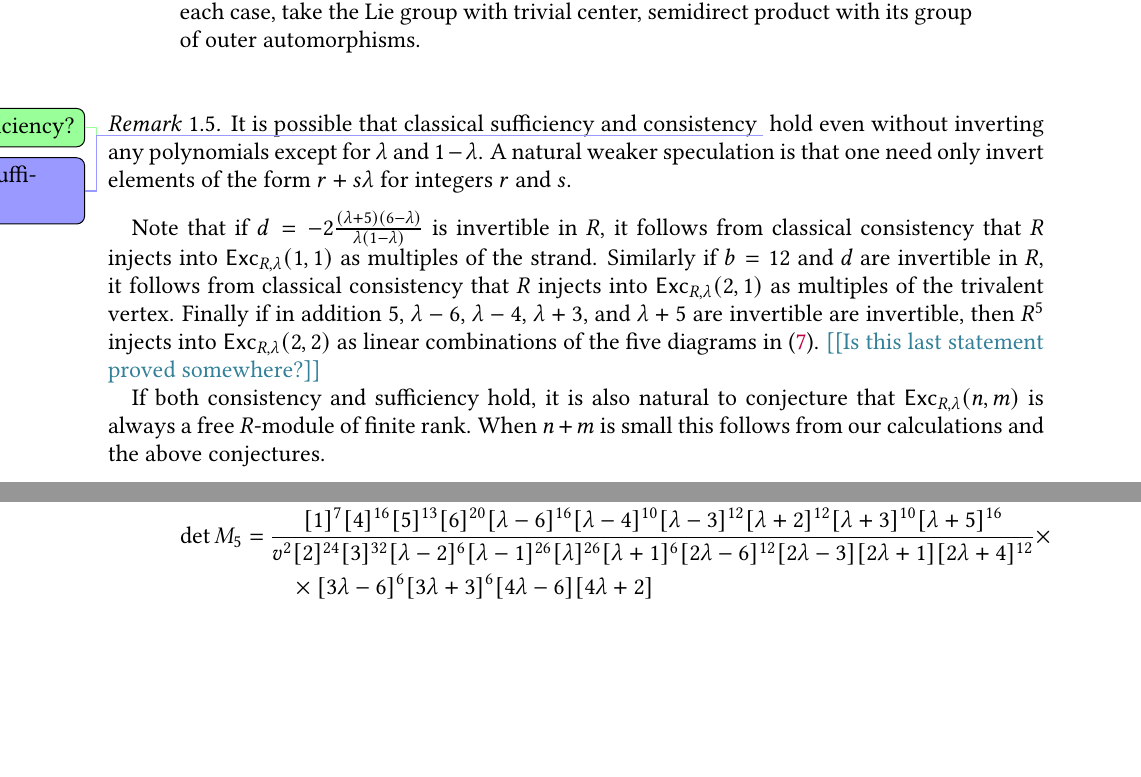
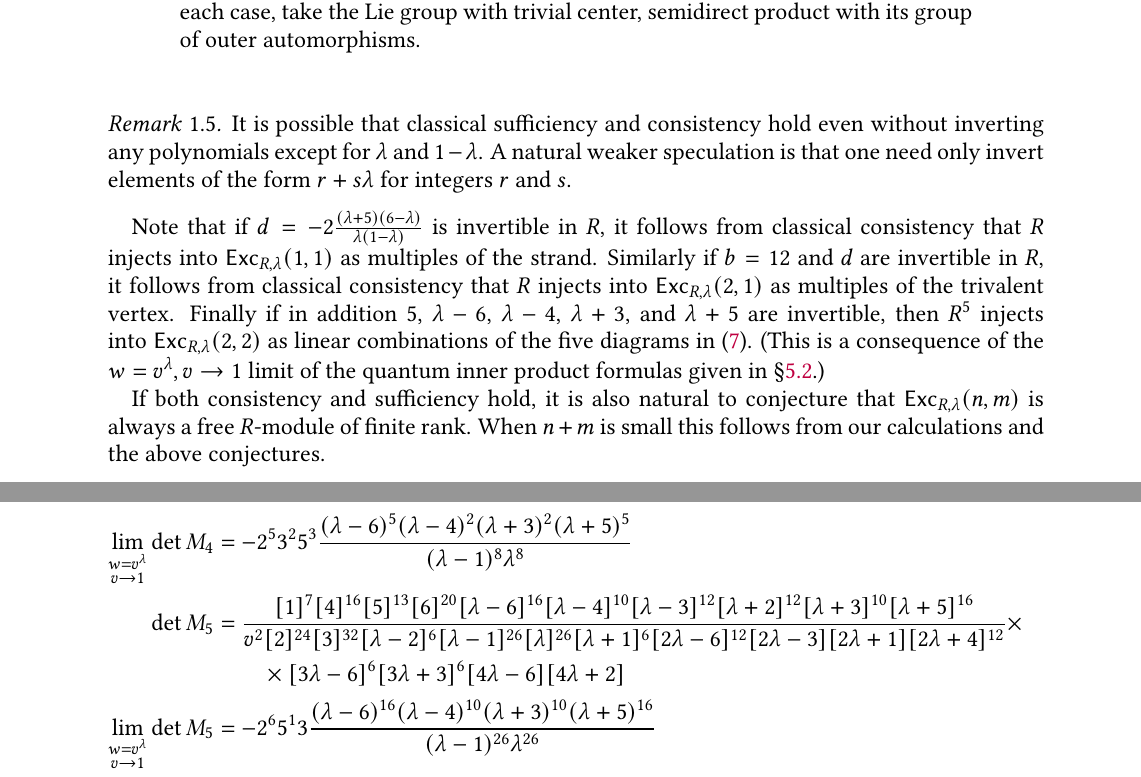
Before and after one commit to semorrison/exceptional, a LaTeX paper (exceptional.tex): two parts of pages 5 and 32 of 54 before the commit and two parts of pages 5 and 33 of 54 after it, joined at a grey line, cut so that both start at the same text, the shorter picture padded with empty space. Compiled offline with pdfLaTeX.

Commit message:
classical inner products

```diff
--- a/exceptional.tex
+++ b/exceptional.tex
@@ -226,8 +226,6 @@ diagram to give an element of $R$ will give the same element of $R$.
 
 \begin{remark}
   It is possible that classical sufficiency and consistency
-  \DPTtodo{Not sufficiency?}
-  \NStodo{Added sufficiency.}
   hold even without inverting any polynomials
 except for $\lambda$ and $1-\lambda$.  A natural weaker speculation is that one need
 only invert elements of the form $r+s\lambda$ for integers $r$ and $s$.
@@ -239,10 +237,11 @@ that $R$ injects into $\mathsf{Exc}_{R,\lambda}(1,1)$ as multiples of the
 strand.  Similarly if $b = 12$ and $d$ are invertible in $R$, it follows from
 classical consistency that $R$ injects into $\mathsf{Exc}_{R,\lambda}(2,1)$ as
 multiples of the trivalent vertex.  Finally if in addition
-$5$, $\lambda-6$, $\lambda-4$, $\lambda+3$, and $\lambda+5$ are invertible
-are invertible, then $R^5$ injects into $\mathsf{Exc}_{R,\lambda}(2,2)$ as
+$5$, $\lambda-6$, $\lambda-4$, $\lambda+3$, and $\lambda+5$ are invertible,
+then $R^5$ injects into $\mathsf{Exc}_{R,\lambda}(2,2)$ as
 linear combinations of the five diagrams in~\eqref{eq:4-box-gen}.
-\nn{Is this last statement proved somewhere?}
+(This is a consequence of the $w = v^\lambda, v \to 1$ limit
+of the quantum inner product formulas given in \S \ref{sec:independence}.)
 
 If both consistency and sufficiency hold, it is also natural to conjecture
 that $\mathsf{Exc}_{R,\lambda}(n,m)$ is always a free $R$-module of finite
@@ -1798,6 +1798,5 @@ determinants of these matrices, obtaining
 %% These are calculated in determinants-of-inner-products.nb
 \begin{align*}
 \det M_3 & = - \frac{
-	           \{2\} [\lambda + 5] [\lambda - 6]
+	           \{2\} [\lambda - 6] [\lambda + 5]
              }{
-               [\lambda] [\lambda - 1]
```
Also changed, not shown: exceptional.tex (12 more changed lines).
